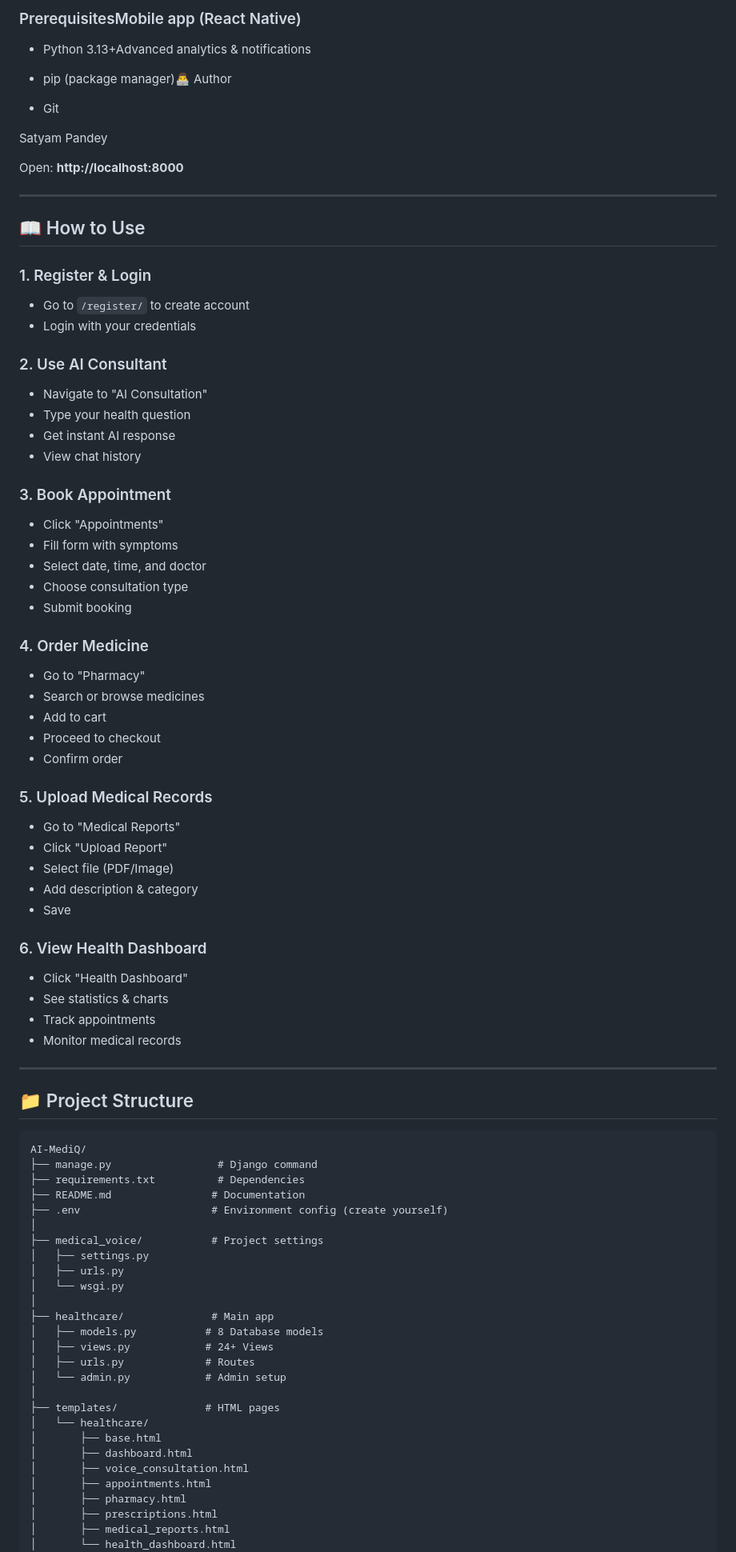
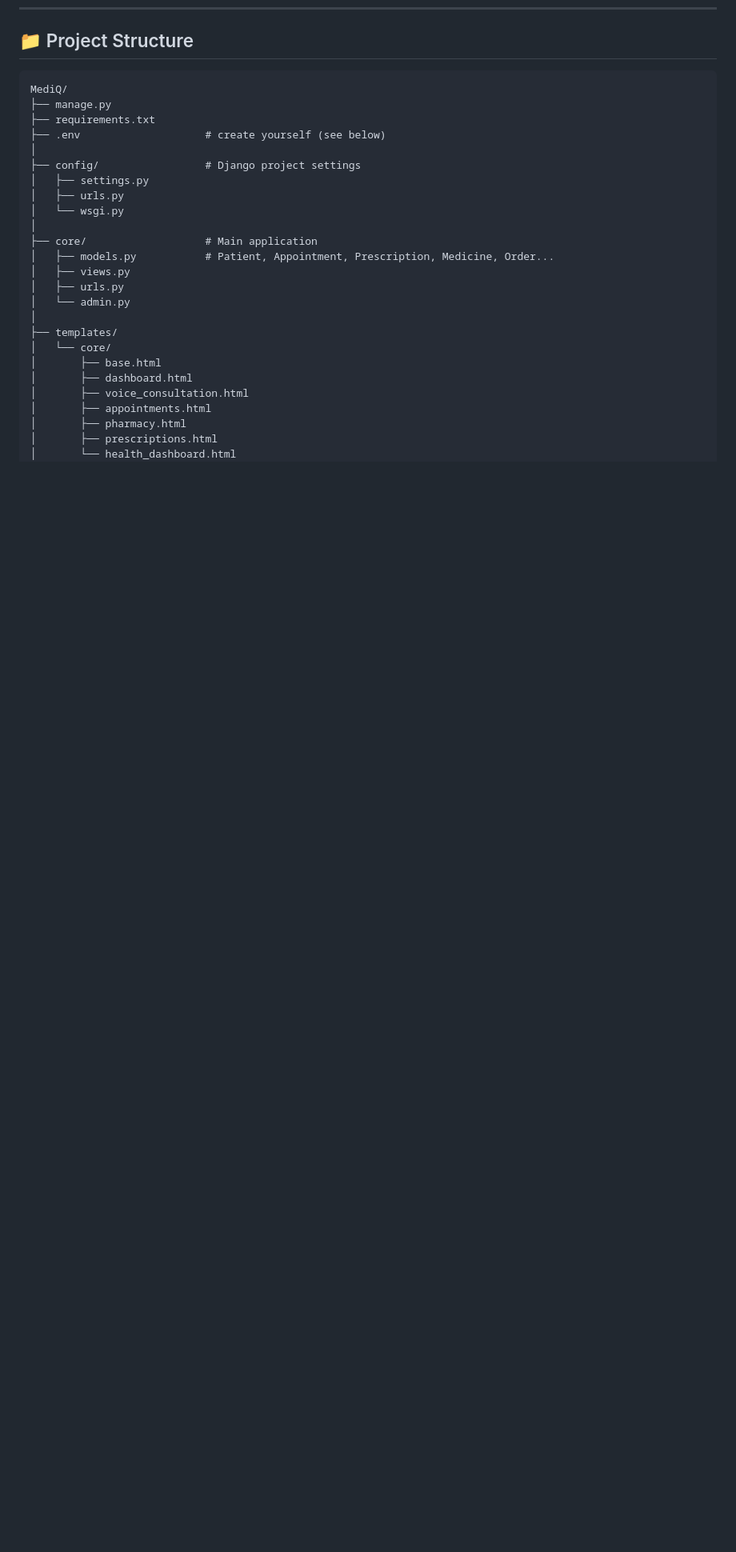
Before and after one commit to satyamp18/AI-MediQ, a Markdown page: README.md, the part around the change printed below. Shown: that part at 80% size. Rendered like a GitHub page; blank space fills up the shorter version.

Commit message:
Update README with new project structure

````diff
--- a/README.md
+++ b/README.md
@@ -289,88 +80,30 @@ Payment gateway integration
-### PrerequisitesMobile app (React Native)
-
-- Python 3.13+Advanced analytics & notifications
-
-- pip (package manager)👨‍💻 Author
-
-- Git
-
-Satyam Pandey
-
-
-Open: **http://localhost:8000**
-
----
-
-## 📖 How to Use
-
-### 1. Register & Login
-- Go to `/register/` to create account
-- Login with your credentials
-
-### 2. Use AI Consultant
-- Navigate to "AI Consultation"
-- Type your health question
-- Get instant AI response
-- View chat history
-
-### 3. Book Appointment
-- Click "Appointments"
-- Fill form with symptoms
-- Select date, time, and doctor
-- Choose consultation type
-- Submit booking
-
-### 4. Order Medicine
-- Go to "Pharmacy"
-- Search or browse medicines
-- Add to cart
-- Proceed to checkout
-- Confirm order
-
-### 5. Upload Medical Records
-- Go to "Medical Reports"
-- Click "Upload Report"
-- Select file (PDF/Image)
-- Add description & category
-- Save
-
-### 6. View Health Dashboard
-- Click "Health Dashboard"
-- See statistics & charts
-- Track appointments
-- Monitor medical records
-
----
-
 
 ## 📁 Project Structure
 
 ```
-AI-MediQ/
-├── manage.py                 # Django command
-├── requirements.txt          # Dependencies
-├── README.md                # Documentation
-├── .env                     # Environment config (create yourself)
+MediQ/
+├── manage.py
+├── requirements.txt
+├── .env                    # create yourself (see below)
 │
-├── medical_voice/           # Project settings
+├── config/                 # Django project settings
 │   ├── settings.py
 │   ├── urls.py
 │   └── wsgi.py
 │
-├── healthcare/              # Main app
-│   ├── models.py           # 8 Database models
-│   ├── views.py            # 24+ Views
-│   ├── urls.py             # Routes
-│   └── admin.py            # Admin setup
+├── core/                   # Main application
+│   ├── models.py           # Patient, Appointment, Prescription, Medicine, Order...
+│   ├── views.py
+│   ├── urls.py
+│   └── admin.py
 │
-├── templates/              # HTML pages
-│   └── healthcare/
+├── templates/
+│   └── core/
 │       ├── base.html
 │       ├── dashboard.html
 │       ├── voice_consultation.html
 │       ├── appointments.html
 │       ├── pharmacy.html
 │       ├── prescriptions.html
-│       ├── medical_reports.html
 │       └── health_dashboard.html
 │
````
Also changed, not shown: other parts of README.md (+170 -284 lines).
